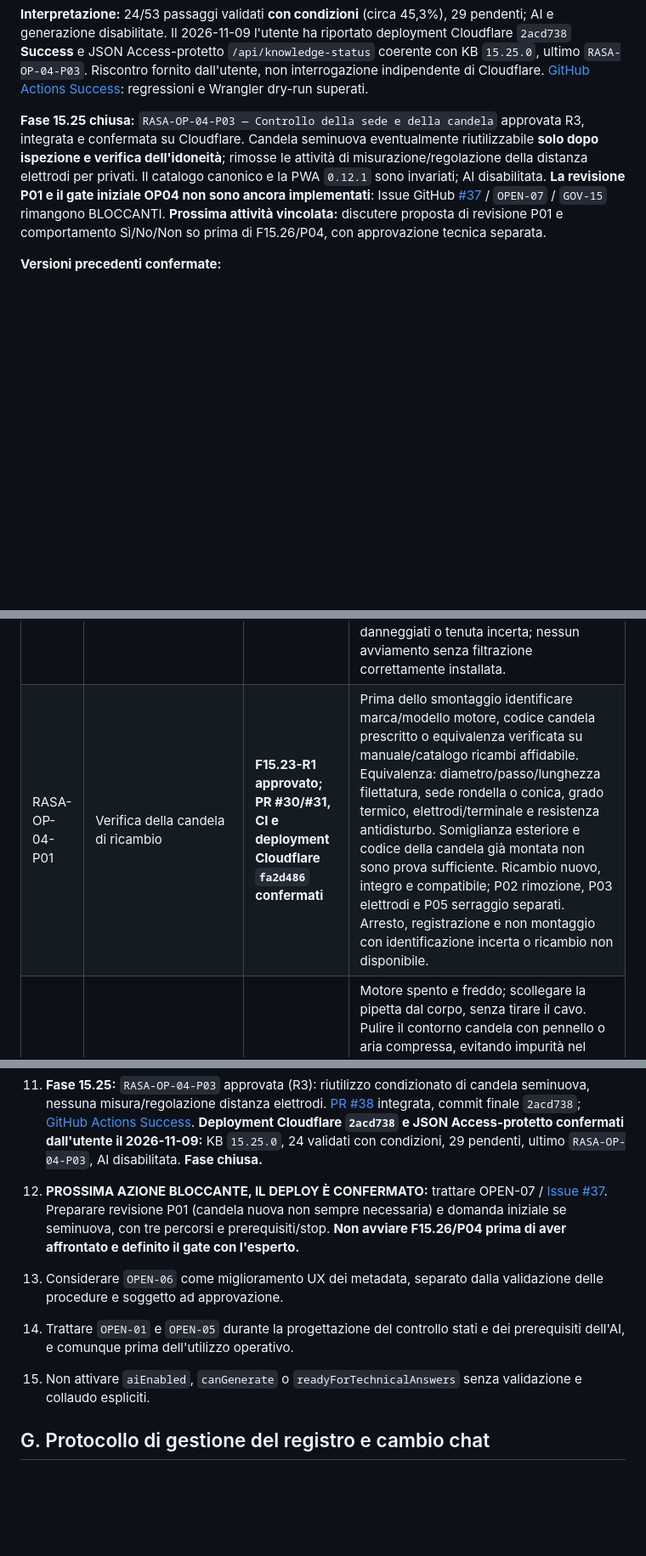
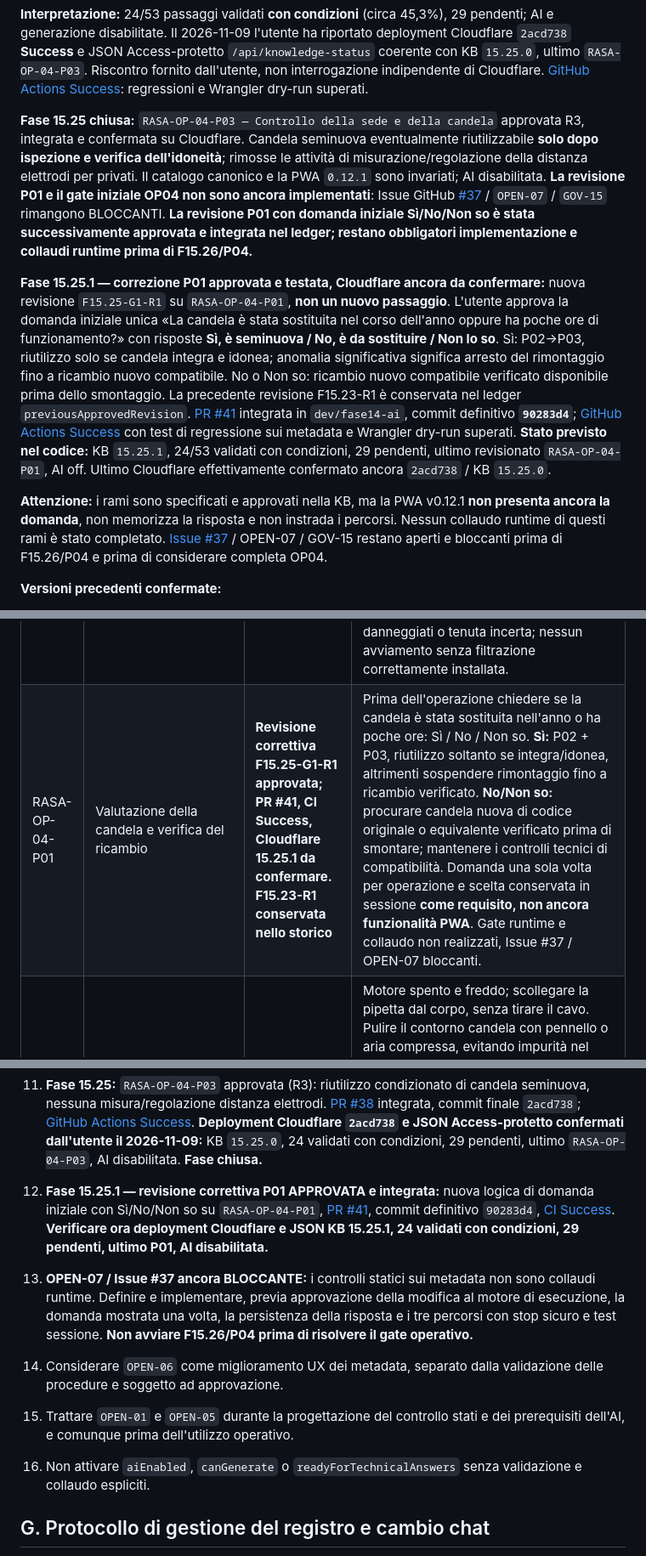
Before and after one commit to Lupus227/tagliando, a Markdown page: REGISTRO_PROGETTO.md, 3 parts joined by grey strips. Shown at 85% size. GitHub-like rendering; blank space fills up the shorter version.

Commit message:
GOV-15: F15.25.1 P01 approvata, CI Success; Issue 37 ancora bloccante runtime (#42)

```diff
--- a/REGISTRO_PROGETTO.md
+++ b/REGISTRO_PROGETTO.md
@@ -64,7 +64,11 @@
 
 **Interpretazione:** 24/53 passaggi validati **con condizioni** (circa 45,3%), 29 pendenti; AI e generazione disabilitate. Il 2026-11-09 l'utente ha riportato deployment Cloudflare `2acd738` **Success** e JSON Access-protetto `/api/knowledge-status` coerente con KB `15.25.0`, ultimo `RASA-OP-04-P03`. Riscontro fornito dall'utente, non interrogazione indipendente di Cloudflare. [GitHub Actions Success](https://github.com/Lupus227/tagliando/actions/runs/42709157504): regressioni e Wrangler dry-run superati.
 
-**Fase 15.25 chiusa:** `RASA-OP-04-P03 — Controllo della sede e della candela` approvata R3, integrata e confermata su Cloudflare. Candela seminuova eventualmente riutilizzabile **solo dopo ispezione e verifica dell'idoneità**; rimosse le attività di misurazione/regolazione della distanza elettrodi per privati. Il catalogo canonico e la PWA `0.12.1` sono invariati; AI disabilitata. **La revisione P01 e il gate iniziale OP04 non sono ancora implementati**: Issue GitHub [#37](https://github.com/Lupus227/tagliando/issues/37) / `OPEN-07` / `GOV-15` rimangono BLOCCANTI. **Prossima attività vincolata:** discutere proposta di revisione P01 e comportamento Sì/No/Non so prima di F15.26/P04, con approvazione tecnica separata.
+**Fase 15.25 chiusa:** `RASA-OP-04-P03 — Controllo della sede e della candela` approvata R3, integrata e confermata su Cloudflare. Candela seminuova eventualmente riutilizzabile **solo dopo ispezione e verifica dell'idoneità**; rimosse le attività di misurazione/regolazione della distanza elettrodi per privati. Il catalogo canonico e la PWA `0.12.1` sono invariati; AI disabilitata. **La revisione P01 e il gate iniziale OP04 non sono ancora implementati**: Issue GitHub [#37](https://github.com/Lupus227/tagliando/issues/37) / `OPEN-07` / `GOV-15` rimangono BLOCCANTI. **La revisione P01 con domanda iniziale Sì/No/Non so è stata successivamente approvata e integrata nel ledger; restano obbligatori implementazione e collaudi runtime prima di F15.26/P04.**
+
+**Fase 15.25.1 — correzione P01 approvata e testata, Cloudflare ancora da confermare:** nuova revisione `F15.25-G1-R1` su `RASA-OP-04-P01`, **non un nuovo passaggio**. L'utente approva la domanda iniziale unica «La candela è stata sostituita nel corso dell'anno oppure ha poche ore di funzionamento?» con risposte **Sì, è seminuova / No, è da sostituire / Non lo so**. Sì: P02→P03, riutilizzo solo se candela integra e idonea; anomalia significativa significa arresto del rimontaggio fino a ricambio nuovo compatibile. No o Non so: ricambio nuovo compatibile verificato disponibile prima dello smontaggio. La precedente revisione F15.23-R1 è conservata nel ledger `previousApprovedRevision`. [PR #41](https://github.com/Lupus227/tagliando/pull/41) integrata in `dev/fase14-ai`, commit definitivo **`90283d4`**; [GitHub Actions Success](https://github.com/Lupus227/tagliando/actions/runs/42711458895) con test di regressione sui metadata e Wrangler dry-run superati. **Stato previsto nel codice:** KB `15.25.1`, 24/53 validati con condizioni, 29 pendenti, ultimo revisionato `RASA-OP-04-P01`, AI off. Ultimo Cloudflare effettivamente confermato ancora `2acd738` / KB `15.25.0`.
+
+**Attenzione:** i rami sono specificati e approvati nella KB, ma la PWA v0.12.1 **non presenta ancora la domanda**, non memorizza la risposta e non instrada i percorsi. Nessun collaudo runtime di questi rami è stato completato. [Issue #37](https://github.com/Lupus227/tagliando/issues/37) / OPEN-07 / GOV-15 restano aperti e bloccanti prima di F15.26/P04 e prima di considerare completa OP04.
 
 **Versioni precedenti confermate:**
 - `15.24.0`: commit `deef383`, 23 con condizioni, 30 pendenti, ultimo `RASA-OP-04-P02`.
@@ -107,7 +111,7 @@ Le denominazioni qui servono per orientamento. Il **testo completo approvato**
 | RASA-OP-03-P05 | Oliatura filtro in spugna | **F15.20-R3 approvato; PR #20, CI e deployment Cloudflare `613114b` confermati** | **Filtro in sola spugna:** oliare; **prefiltro in spugna con carta:** non oliare nella procedura standard. Configurazioni specifiche solo con conoscenza pregressa dell'operatore riferita al modello, senza supposizioni. Spugna asciutta dopo lavaggio; olio spray specifico per filtri aria oppure immersione in olio motore nuovo/pulito; comprimere senza torcere per distribuire e rimuovere eccesso. Nessun accumulo/gocciolamento; conservare pulito fino al rimontaggio. Se manca olio idoneo richiesto, registrare anomalia e sospendere; non avviare prima del corretto trattamento/rimontaggio. |
 | RASA-OP-03-P06 | Pulizia della scatola filtro aria | **F15.21-R1 approvato; PR #23, CI e deployment Cloudflare `8224ac1` confermati** | Con filtro rimosso, pulire vano e coperchio con panno asciutto o leggermente inumidito. Per residui oleosi, detergente compatibile con plastica/guarnizioni ed eliminazione residui; pulire superfici di tenuta del filtro. Evitare ingresso polvere/liquidi/oggetti nel condotto carburatore, non dirigere getti d'aria/acqua all'ingresso e non introdurre utensili/panni nel condotto. Verificare pulizia e assenza di umidità. Rimontaggio gestito in P07 (successivamente approvato come F15.22-R1). Se scatola o guarnizioni danneggiate o sospetta contaminazione aspirazione, registrare anomalia e sospendere rimontaggio fino a verifica. |
 | RASA-OP-03-P07 | Rimontaggio filtro aria | **F15.22-R1 approvato; PR #26/#27, CI e deployment Cloudflare `ca738c9` confermati** | Dopo i trattamenti previsti, scatola asciutta e pulita. Inserire filtro carta, spugna precedentemente trattata o sistema misto nel giusto orientamento rispettando guide e superfici di tenuta, senza pieghe/deformazioni. Chiudere coperchio su guide, linguette e ganci/viti senza forzare; verificare stabilità e assenza di fessure che permettono bypass d'aria non filtrata. Arresto e registrazione anomalia per filtro fuori sede, coperchio non chiudibile, fissaggi danneggiati o tenuta incerta; nessun avviamento senza filtrazione correttamente installata. |
-| RASA-OP-04-P01 | Verifica della candela di ricambio | **F15.23-R1 approvato; PR #30/#31, CI e deployment Cloudflare `fa2d486` confermati** | Prima dello smontaggio identificare marca/modello motore, codice candela prescritto o equivalenza verificata su manuale/catalogo ricambi affidabile. Equivalenza: diametro/passo/lunghezza filettatura, sede rondella o conica, grado termico, elettrodi/terminale e resistenza antidisturbo. Somiglianza esteriore e codice della candela già montata non sono prova sufficiente. Ricambio nuovo, integro e compatibile; P02 rimozione, P03 elettrodi e P05 serraggio separati. Arresto, registrazione e non montaggio con identificazione incerta o ricambio non disponibile. |
+| RASA-OP-04-P01 | Valutazione della candela e verifica del ricambio | **Revisione correttiva F15.25-G1-R1 approvata; PR #41, CI Success, Cloudflare 15.25.1 da confermare. F15.23-R1 conservata nello storico** | Prima dell'operazione chiedere se la candela è stata sostituita nell'anno o ha poche ore: Sì / No / Non so. **Sì:** P02 + P03, riutilizzo soltanto se integra/idonea, altrimenti sospendere rimontaggio fino a ricambio verificato. **No/Non so:** procurare candela nuova di codice originale o equivalente verificato prima di smontare; mantenere i controlli tecnici di compatibilità. Domanda una sola volta per operazione e scelta conservata in sessione **come requisito, non ancora funzionalità PWA**. Gate runtime e collaudo non realizzati, Issue #37 / OPEN-07 bloccanti. |
 | RASA-OP-04-P02 | Rimozione della candela | **F15.24-R2 approvato; PR #34, CI e deployment Cloudflare `deef383` confermati** | Motore spento e freddo; scollegare la pipetta dal corpo, senza tirare il cavo. Pulire il contorno candela con pennello o aria compressa, evitando impurità nel cilindro. Svitare antiorario con chiave per candele **oppure bussola esagonale profonda (a collo lungo)** della misura corretta, inserita completamente sull'esagono e senza pressione sulla ceramica. Finire a mano se accessibile; evitare urti agli elettrodi; conservare candela per i successivi controlli e proteggere il foro da corpi estranei. In caso di resistenza anomala, presa non corretta o rischio danni alla filettatura della testata: non forzare, registrare e sospendere. |
 | RASA-OP-04-P03 | Controllo della sede e della candela | **F15.25-R3 approvato; PR #38, CI e deployment Cloudflare `2acd738` confermati** | Controllare filettatura/superficie appoggio della testata senza introdurre utensili nel foro. Per candela recente o con poche ore: osservare usura elettrodi, depositi, ceramica, filetti; riutilizzabile solo se integra e idonea. Anomalie significative: sostituire con candela nuova compatibile; cause rinviate a diagnosi separata. Candela nuova: controllo danni da trasporto e compatibilità del terminale. **Niente misura né regolazione del gap elettrodi per privati.** Arresto per filetti testata danneggiati, impedimenti al montaggio o candela nuova danneggiata. **Dipendenza aperta:** armonizzare P01 e domanda iniziale, Issue #37 / OPEN-07, prima di F15.26. |
 
@@ -157,12 +161,14 @@ Le Issue sono un **backlog di requisiti, problemi e proposte**. Il registro cost
 
 11. **Fase 15.25:** `RASA-OP-04-P03` approvata (R3): riutilizzo condizionato di candela seminuova, nessuna misura/regolazione distanza elettrodi. [PR #38](https://github.com/Lupus227/tagliando/pull/38) integrata, commit finale `2acd738`; [GitHub Actions Success](https://github.com/Lupus227/tagliando/actions/runs/42709157504). **Deployment Cloudflare `2acd738` e JSON Access-protetto confermati dall'utente il 2026-11-09:** KB `15.25.0`, 24 validati con condizioni, 29 pendenti, ultimo `RASA-OP-04-P03`, AI disabilitata. **Fase chiusa.**
 
-12. **PROSSIMA AZIONE BLOCCANTE, IL DEPLOY È CONFERMATO:** trattare OPEN-07 / [Issue #37](https://github.com/Lupus227/tagliando/issues/37). Preparare revisione P01 (candela nuova non sempre necessaria) e domanda iniziale se seminuova, con tre percorsi e prerequisiti/stop. **Non avviare F15.26/P04 prima di aver affrontato e definito il gate con l'esperto.**
+12. **Fase 15.25.1 — revisione correttiva P01 APPROVATA e integrata:** nuova logica di domanda iniziale con Sì/No/Non so su `RASA-OP-04-P01`, [PR #41](https://github.com/Lupus227/tagliando/pull/41), commit definitivo `90283d4`, [CI Success](https://github.com/Lupus227/tagliando/actions/runs/42711458895). **Verificare ora deployment Cloudflare e JSON KB 15.25.1, 24 validati con condizioni, 29 pendenti, ultimo P01, AI disabilitata.**
 
-13. Considerare `OPEN-06` come miglioramento UX dei metadata, separato dalla validazione delle procedure e soggetto ad approvazione.
+13. **OPEN-07 / Issue #37 ancora BLOCCANTE:** i controlli statici sui metadata non sono collaudi runtime. Definire e implementare, previa approvazione della modifica al motore di esecuzione, la domanda mostrata una volta, la persistenza della risposta e i tre percorsi con stop sicuro e test sessione. **Non avviare F15.26/P04 prima di risolvere il gate operativo.**
 
-14. Trattare `OPEN-01` e `OPEN-05` durante la progettazione del controllo stati e dei prerequisiti dell'AI, e comunque prima dell'utilizzo operativo.
-15. Non attivare `aiEnabled`, `canGenerate` o `readyForTechnicalAnswers` senza validazione e collaudo espliciti.
+14. Considerare `OPEN-06` come miglioramento UX dei metadata, separato dalla validazione delle procedure e soggetto ad approvazione.
+
+15. Trattare `OPEN-01` e `OPEN-05` durante la progettazione del controllo stati e dei prerequisiti dell'AI, e comunque prima dell'utilizzo operativo.
+16. Non attivare `aiEnabled`, `canGenerate` o `readyForTechnicalAnswers` senza validazione e collaudo espliciti.
 
 ## G. Protocollo di gestione del registro e cambio chat
 
```
Also changed, not shown: other parts of REGISTRO_PROGETTO.md (+3 -2 lines).
